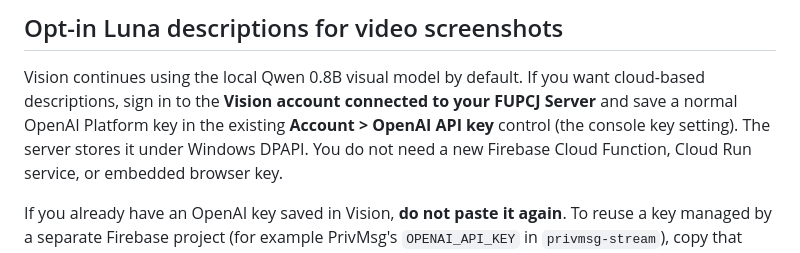
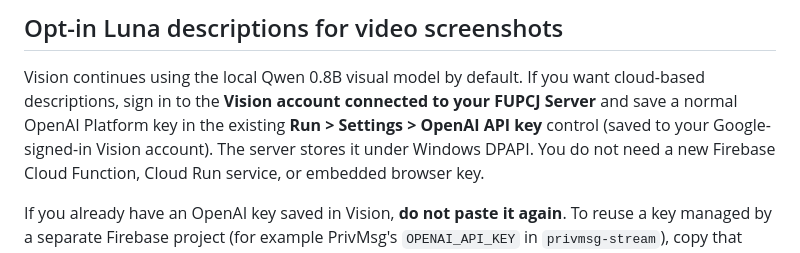
Before and after one commit to JRDN-R/vision, a Markdown page: vision-pc/README.md, the part around the change. GitHub-like rendering.

Commit message:
Document actual Run Settings path for encrypted OpenAI key

```diff
--- a/vision-pc/README.md
+++ b/vision-pc/README.md
@@ -26,8 +26,8 @@ Public access is saved in `C:\ProgramData\VisionPC\config.json`. Future `Setup`
 
 Vision continues using the local Qwen 0.8B visual model by default. If you want
 cloud-based descriptions, sign in to the **Vision account connected to your FUPCJ Server**
-and save a normal OpenAI Platform key in the existing **Account > OpenAI API key**
-control (the console key setting). The server stores it under Windows DPAPI.
+and save a normal OpenAI Platform key in the existing **Run > Settings > OpenAI API key**
+control (saved to your Google-signed-in Vision account). The server stores it under Windows DPAPI.
 You do not need a new Firebase Cloud Function, Cloud Run service, or embedded browser key.
 
 If you already have an OpenAI key saved in Vision, **do not paste it again**.
```
